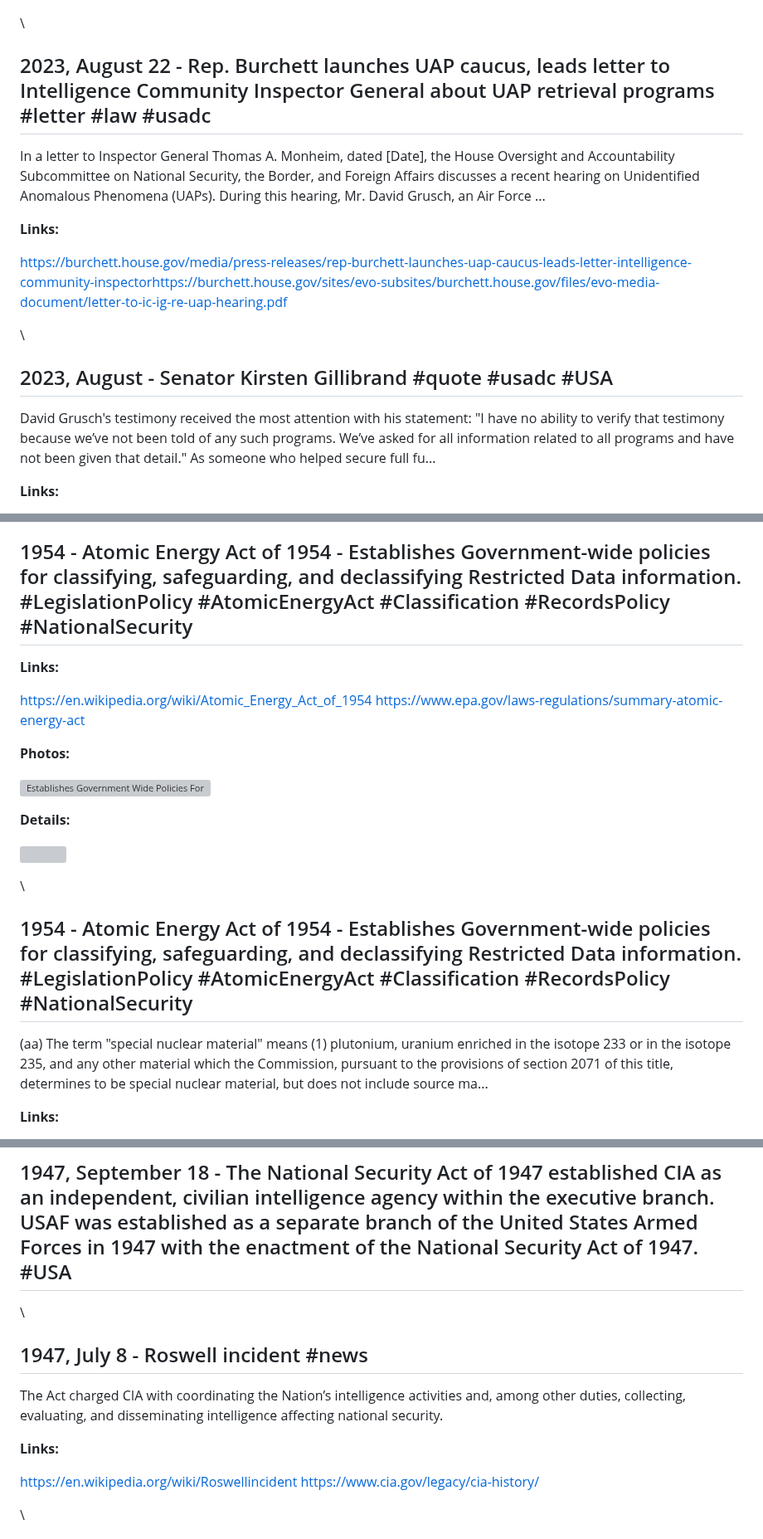
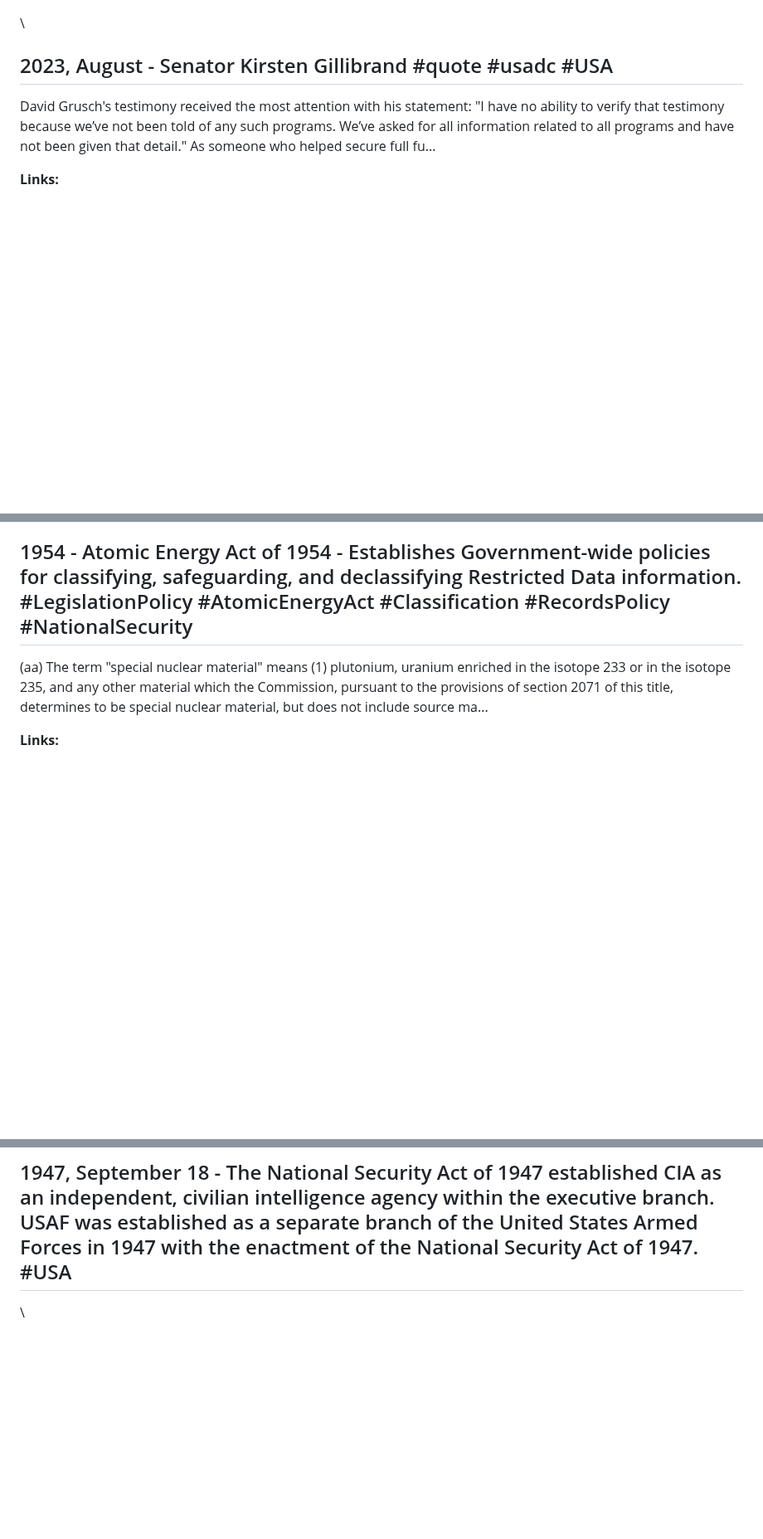
Before and after one commit to unclebulgaria9001/disclosureparty, a Markdown page: dist/chronology.md, 3 parts joined by grey strips. Shown at 83% size. Rendered like a GitHub page; blank space fills up the shorter version; grey boxes are pictures that could not be loaded.

Commit message:
Remove 4 duplicate entries from chronology.md - Removed duplicate Rep. Burchett UAP caucus entry (kept version with #USA tag) - Removed duplicate Atomic Energy Act 1954 entry (kept more detailed version) - Removed incorrect Roswell entry with CIA content (kept correct Roswell description) - Removed duplicate Lubbock Lights archive reference (kept detailed sighting description) - Reduced total events from 260 to 256

```diff
--- a/dist/chronology.md
+++ b/dist/chronology.md
@@ -792,16 +792,6 @@ there is a large glowing disc that enters at the top right and passes to the lef
 
 \
 
-## 2023, August 22 - Rep. Burchett launches UAP caucus, leads letter to Intelligence Community Inspector General about UAP retrieval programs #letter #law #usadc
-
-In a letter to Inspector General Thomas A. Monheim, dated \[Date\], the House Oversight and Accountability Subcommittee on National Security, the Border, and Foreign Affairs discusses a recent hearing on Unidentified Anomalous Phenomena (UAPs). During this hearing, Mr. David Grusch, an Air Force ...
-
-**Links:**
-
-[https://burchett.house.gov/media/press-releases/rep-burchett-launches-uap-caucus-leads-letter-intelligence-community-inspector](https://burchett.house.gov/media/press-releases/rep-burchett-launches-uap-caucus-leads-letter-intelligence-community-inspector)[https://burchett.house.gov/sites/evo-subsites/burchett.house.gov/files/evo-media-document/letter-to-ic-ig-re-uap-hearing.pdf](https://burchett.house.gov/sites/evo-subsites/burchett.house.gov/files/evo-media-document/letter-to-ic-ig-re-uap-hearing.pdf)
-
-\
-
 ## 2023, August - Senator Kirsten Gillibrand #quote #usadc #USA
 
 David Grusch's testimony received the most attention with his statement: "I have no ability to verify that testimony because we’ve not been told of any such programs. We’ve asked for all information related to all programs and have not been given that detail." As someone who helped secure full fu...
@@ -2042,23 +2032,6 @@ This photograph, taken in 1955, depicts a crashed Flying Saucer that was reporte
 
 ## 1954 - Atomic Energy Act of 1954 - Establishes Government-wide policies for classifying, safeguarding, and declassifying Restricted Data information. #LegislationPolicy #AtomicEnergyAct #Classification #RecordsPolicy #NationalSecurity
 
-**Links:**
-
-[https://en.wikipedia.org/wiki/Atomic_Energy_Act_of_1954](https://en.wikipedia.org/wiki/Atomic_Energy_Act_of_1954)
-[https://www.epa.gov/laws-regulations/summary-atomic-energy-act](https://www.epa.gov/laws-regulations/summary-atomic-energy-act)
-
-**Photos:**
-
-![Establishes Government Wide Policies For Classifyi 1](images/1954-establishes-government-wide-policies-for-classifyi-1.png)
-
-**Details:**
-
-![](https://preview.redd.it/here-is-the-picture-i-took-from-the-guy-who-claimed-to-have-v0-6pd33438jd8d1.jpeg?width=640&crop=smart&auto=webp&s=7ffa63043c7c3b47718c57bee2a590907bb5a040)
-
-\
-
-## 1954 - Atomic Energy Act of 1954 - Establishes Government-wide policies for classifying, safeguarding, and declassifying Restricted Data information. #LegislationPolicy #AtomicEnergyAct #Classification #RecordsPolicy #NationalSecurity
-
 (aa) The term "special nuclear material" means (1) plutonium, uranium enriched in the isotope 233 or in the isotope 235, and any other material which the Commission, pursuant to the provisions of section 2071 of this title, determines to be special nuclear material, but does not include source ma...
 
 **Links:**
@@ -2191,17 +2156,6 @@ In a document dated September 23, 1947, the Air Materiel Command (AMC) presented
 \
 
 ## 1947, September 18 - The National Security Act of 1947 established CIA as an independent, civilian intelligence agency within the executive branch. USAF was established as a separate branch of the United States Armed Forces in 1947 with the enactment of the National Security Act of 1947. #USA
-
-\
-
-## 1947, July 8 - Roswell incident #news
-
-The Act charged CIA with coordinating the Nation’s intelligence activities and, among other duties, collecting, evaluating, and disseminating intelligence affecting national security.
-
-**Links:**
-
-[https://en.wikipedia.org/wiki/Roswellincident](https://en.wikipedia.org/wiki/Roswell_incident)
-[https://www.cia.gov/legacy/cia-history/](https://www.cia.gov/legacy/cia-history/)
 
 \
 
```
Also changed, not shown: other parts of dist/chronology.md (+0 -8 lines).
